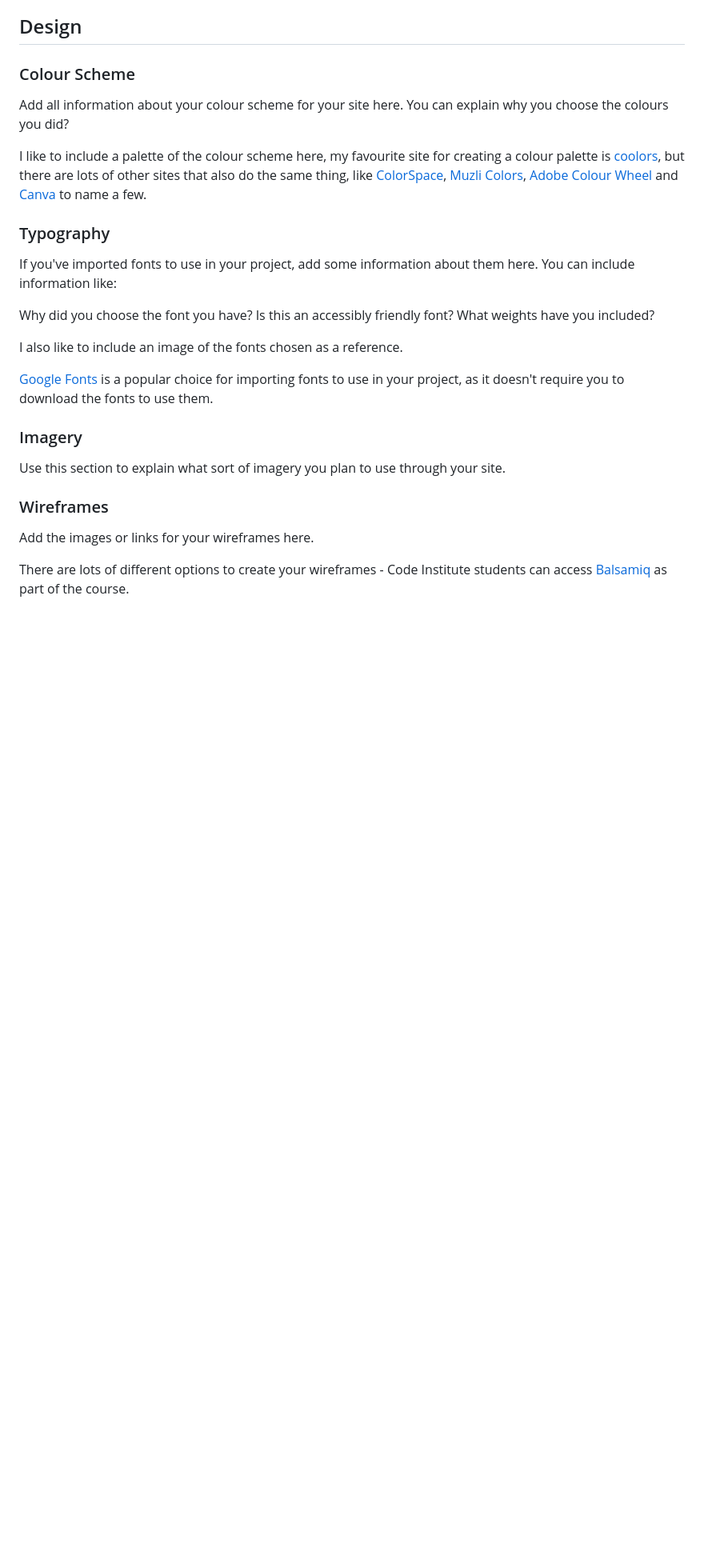
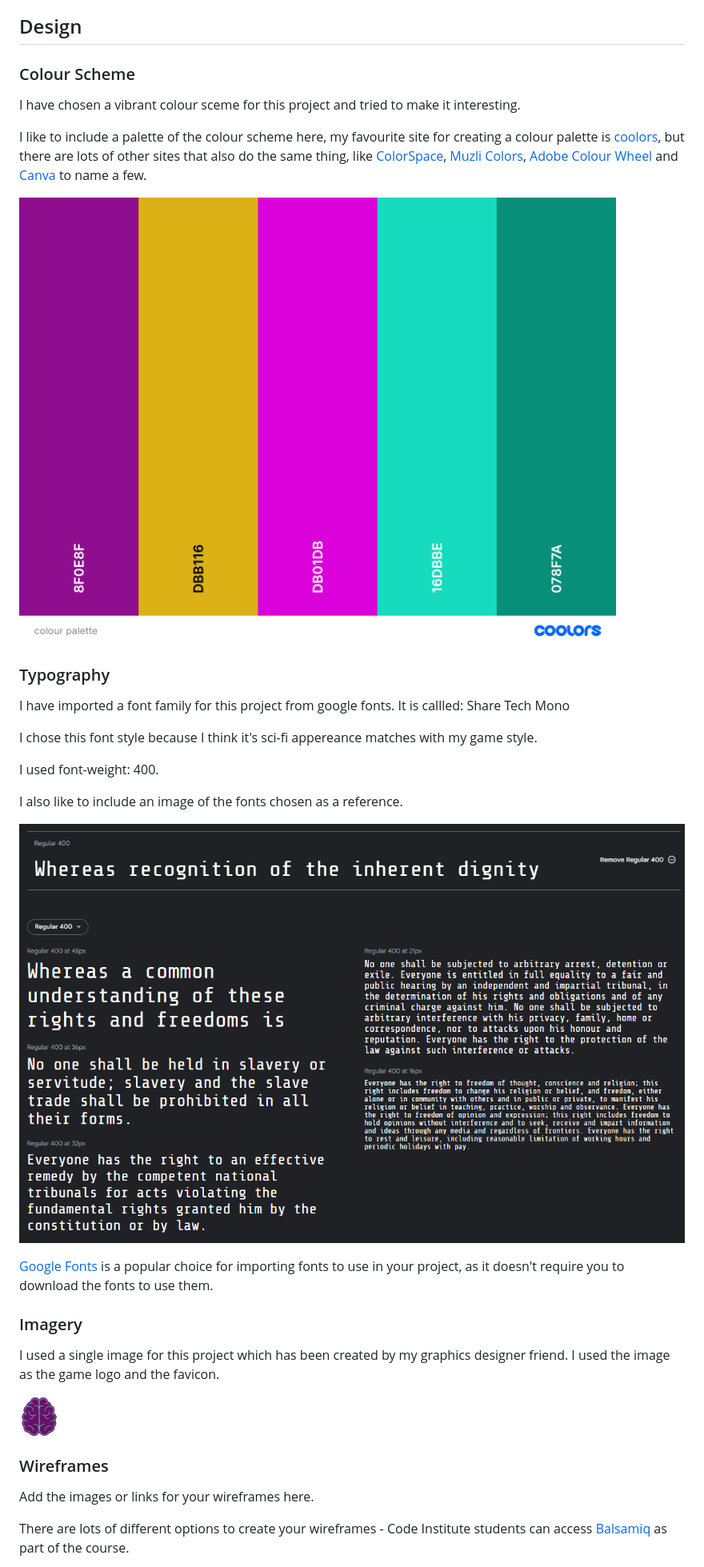
Before and after one commit to Nmyhi/cogniCraft, a Markdown page: readme.md, the part around the change. Shown: that part at 80% size. GitHub-like rendering; pictures changed too: assets/images/readme/colourscheme.png (added), assets/images/readme/fontreference.png (added); blank space fills up the shorter version.

Commit message:
Add content to readme.md, Add favicon

```diff
--- a/readme.md
+++ b/readme.md
@@ -82,25 +82,31 @@ The goal is to beat the 16 tiles memory game within the least amount of time.
 
 ### Colour Scheme
 
-Add all information about your colour scheme for your site here. You can explain why you choose the colours you did?
+I have chosen a vibrant colour sceme for this project and tried to make it interesting.
 
 I like to include a palette of the colour scheme here, my favourite site for creating a colour palette is [coolors](https://coolors.co/), but there are lots of other sites that also do the same thing, like [ColorSpace](https://mycolor.space/?hex=%23F5F5F5&sub=1), [Muzli Colors](https://colors.muz.li/), [Adobe Colour Wheel](https://color.adobe.com/create/color-wheel) and [Canva](https://www.canva.com/colors/color-palette-generator/) to name a few.
 
+![Colour Scheme](assets/images/readme/colourscheme.png)
+
 ### Typography
 
-If you've imported fonts to use in your project, add some information about them here. You can include information like:
+I have imported a font family for this project from google fonts. It is callled: Share Tech Mono
 
-Why did you choose the font you have?
-Is this an accessibly friendly font?
-What weights have you included?
+I chose this font style because I think it's sci-fi appereance matches with my game style.
+
+I used font-weight: 400.
 
 I also like to include an image of the fonts chosen as a reference.
+
+![Font style reference](assets/images/readme/fontreference.png)
 
 [Google Fonts](https://fonts.google.com/) is a popular choice for importing fonts to use in your project, as it doesn't require you to download the fonts to use them.
 
 ### Imagery
 
-Use this section to explain what sort of imagery you plan to use through your site.
+I used a single image for this project which has been created by my graphics designer friend. I used the image as the game logo and the favicon.
+
+![logo image](assets/images/logo.png)
 
 ### Wireframes
 
```
Also changed, not shown: 4 other files.
